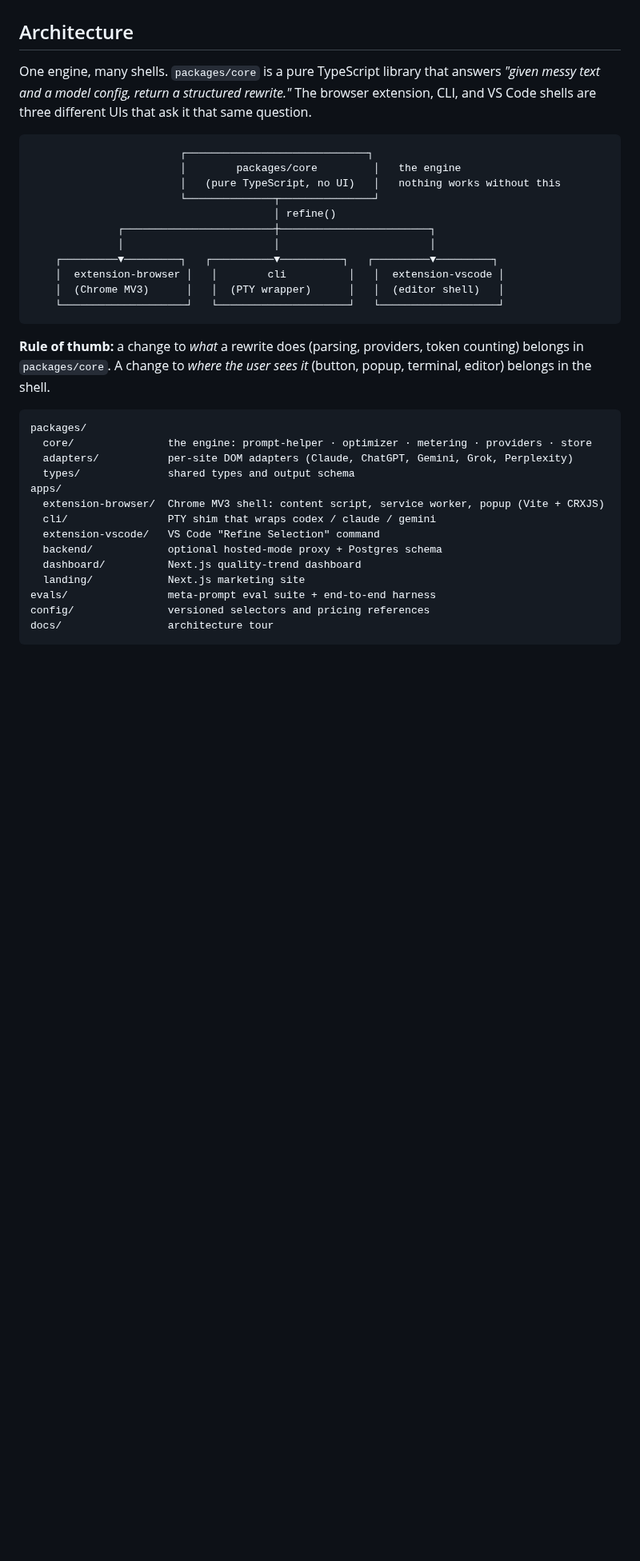
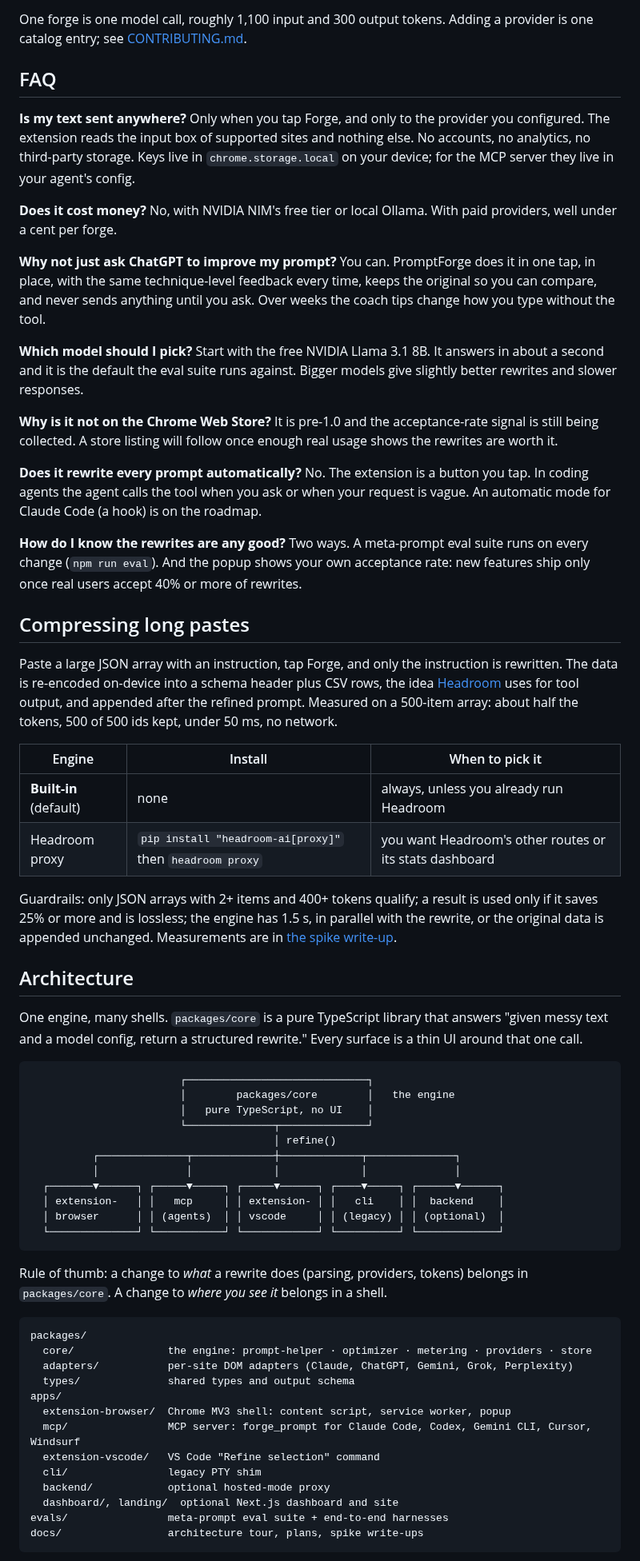
Before and after one commit to Balaji91221/promptforge, a Markdown page: README.md, the part around one of its changes. Shown at 80% size. GitHub-like rendering; blank space fills up the shorter version.

````diff
--- a/README.md
+++ b/README.md
@@ -114,23 +116,58 @@ Inside this clone, `.mcp.json` already declares the server for Claude Code. Conf
+One forge is one model call, roughly 1,100 input and 300 output tokens. Adding a provider is one catalog entry; see [CONTRIBUTING.md](CONTRIBUTING.md#add-a-model-provider).
+
+## FAQ
+
+**Is my text sent anywhere?**
+Only when you tap Forge, and only to the provider you configured. The extension reads the input box of supported sites and nothing else. No accounts, no analytics, no third-party storage. Keys live in `chrome.storage.local` on your device; for the MCP server they live in your agent's config.
+
+**Does it cost money?**
+No, with NVIDIA NIM's free tier or local Ollama. With paid providers, well under a cent per forge.
+
+**Why not just ask ChatGPT to improve my prompt?**
+You can. PromptForge does it in one tap, in place, with the same technique-level feedback every time, keeps the original so you can compare, and never sends anything until you ask. Over weeks the coach tips change how you type without the tool.
+
+**Which model should I pick?**
+Start with the free NVIDIA Llama 3.1 8B. It answers in about a second and it is the default the eval suite runs against. Bigger models give slightly better rewrites and slower responses.
+
+**Why is it not on the Chrome Web Store?**
+It is pre-1.0 and the acceptance-rate signal is still being collected. A store listing will follow once enough real usage shows the rewrites are worth it.
+
+**Does it rewrite every prompt automatically?**
+No. The extension is a button you tap. In coding agents the agent calls the tool when you ask or when your request is vague. An automatic mode for Claude Code (a hook) is on the roadmap.
+
+**How do I know the rewrites are any good?**
+Two ways. A meta-prompt eval suite runs on every change (`npm run eval`). And the popup shows your own acceptance rate: new features ship only once real users accept 40% or more of rewrites.
+
+## Compressing long pastes
+
+Paste a large JSON array with an instruction, tap Forge, and only the instruction is rewritten. The data is re-encoded on-device into a schema header plus CSV rows, the idea [Headroom](https://github.com/headroomlabs-ai/headroom) uses for tool output, and appended after the refined prompt. Measured on a 500-item array: about half the tokens, 500 of 500 ids kept, under 50 ms, no network.
+
+| Engine | Install | When to pick it |
+|---|---|---|
+| **Built-in** (default) | none | always, unless you already run Headroom |
+| Headroom proxy | `pip install "headroom-ai[proxy]"` then `headroom proxy` | you want Headroom's other routes or its stats dashboard |
+
+Guardrails: only JSON arrays with 2+ items and 400+ tokens qualify; a result is used only if it saves 25% or more and is lossless; the engine has 1.5 s, in parallel with the rewrite, or the original data is appended unchanged. Measurements are in [the spike write-up](docs/spikes/2026-09-09-headroom-compress.md).
 
 ## Architecture
 
-One engine, many shells. `packages/core` is a pure TypeScript library that answers *"given messy text and a model config, return a structured rewrite."* The browser extension, CLI, and VS Code shells are three different UIs that ask it that same question.
+One engine, many shells. `packages/core` is a pure TypeScript library that answers "given messy text and a model config, return a structured rewrite." Every surface is a thin UI around that one call.
 
 ```
                         ┌─────────────────────────────┐
-                        │        packages/core         │   the engine
-                        │   (pure TypeScript, no UI)   │   nothing works without this
-                        └──────────────┬───────────────┘
+                        │        packages/core        │   the engine
+                        │   pure TypeScript, no UI    │
+                        └──────────────┬──────────────┘
                                        │ refine()
-              ┌────────────────────────┼────────────────────────┐
-              │                        │                        │
-    ┌─────────▼─────────┐   ┌──────────▼──────────┐   ┌─────────▼─────────┐
-    │  extension-browser │   │        cli          │   │  extension-vscode │
-    │  (Chrome MV3)      │   │  (PTY wrapper)      │   │  (editor shell)   │
-    └────────────────────┘   └─────────────────────┘   └───────────────────┘
+          ┌──────────────┬─────────────┼─────────────┬──────────────┐
+          │              │             │             │              │
+  ┌───────▼──────┐ ┌─────▼─────┐ ┌─────▼──────┐ ┌────▼─────┐ ┌──────▼──────┐
+  │ extension-   │ │   mcp     │ │ extension- │ │   cli    │ │  backend    │
+  │ browser      │ │ (agents)  │ │ vscode     │ │ (legacy) │ │ (optional)  │
+  └──────────────┘ └───────────┘ └────────────┘ └──────────┘ └─────────────┘
 ```
 
-**Rule of thumb:** a change to *what* a rewrite does (parsing, providers, token counting) belongs in `packages/core`. A change to *where the user sees it* (button, popup, terminal, editor) belongs in the shell.
+Rule of thumb: a change to *what* a rewrite does (parsing, providers, tokens) belongs in `packages/core`. A change to *where you see it* belongs in a shell.
 
 ```
 packages/
@@ -138,14 +175,13 @@ packages/
   adapters/           per-site DOM adapters (Claude, ChatGPT, Gemini, Grok, Perplexity)
   types/              shared types and output schema
 apps/
-  extension-browser/  Chrome MV3 shell: content script, service worker, popup (Vite + CRXJS)
-  cli/                PTY shim that wraps codex / claude / gemini
-  extension-vscode/   VS Code "Refine Selection" command
-  backend/            optional hosted-mode proxy + Postgres schema
-  dashboard/          Next.js quality-trend dashboard
-  landing/            Next.js marketing site
-evals/                meta-prompt eval suite + end-to-end harness
-config/               versioned selectors and pricing references
-docs/                 architecture tour
+  extension-browser/  Chrome MV3 shell: content script, service worker, popup
+  mcp/                MCP server: forge_prompt for Claude Code, Codex, Gemini CLI, Cursor, Windsurf
+  extension-vscode/   VS Code "Refine selection" command
+  cli/                legacy PTY shim
+  backend/            optional hosted-mode proxy
+  dashboard/, landing/  optional Next.js dashboard and site
+evals/                meta-prompt eval suite + end-to-end harnesses
+docs/                 architecture tour, plans, spike write-ups
 ```
 
````
Also changed, not shown: other parts of README.md (+86 -95 lines), CONTRIBUTING.md (+24 -1 lines), docs/LAUNCH.md (added, +102 -0 lines), docs/assets/forge-chatgpt.png (added), docs/assets/popup.png (added), 3 other files.
